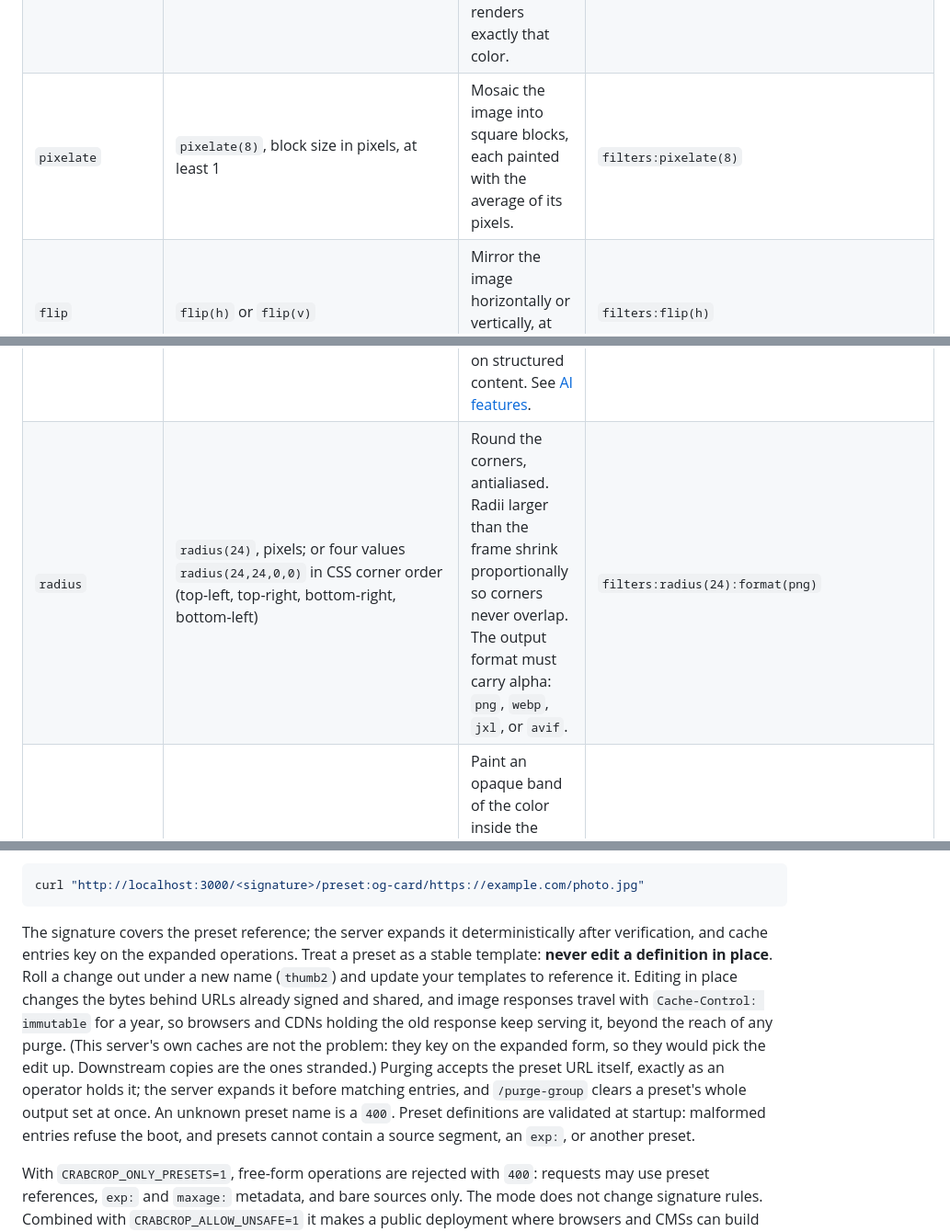
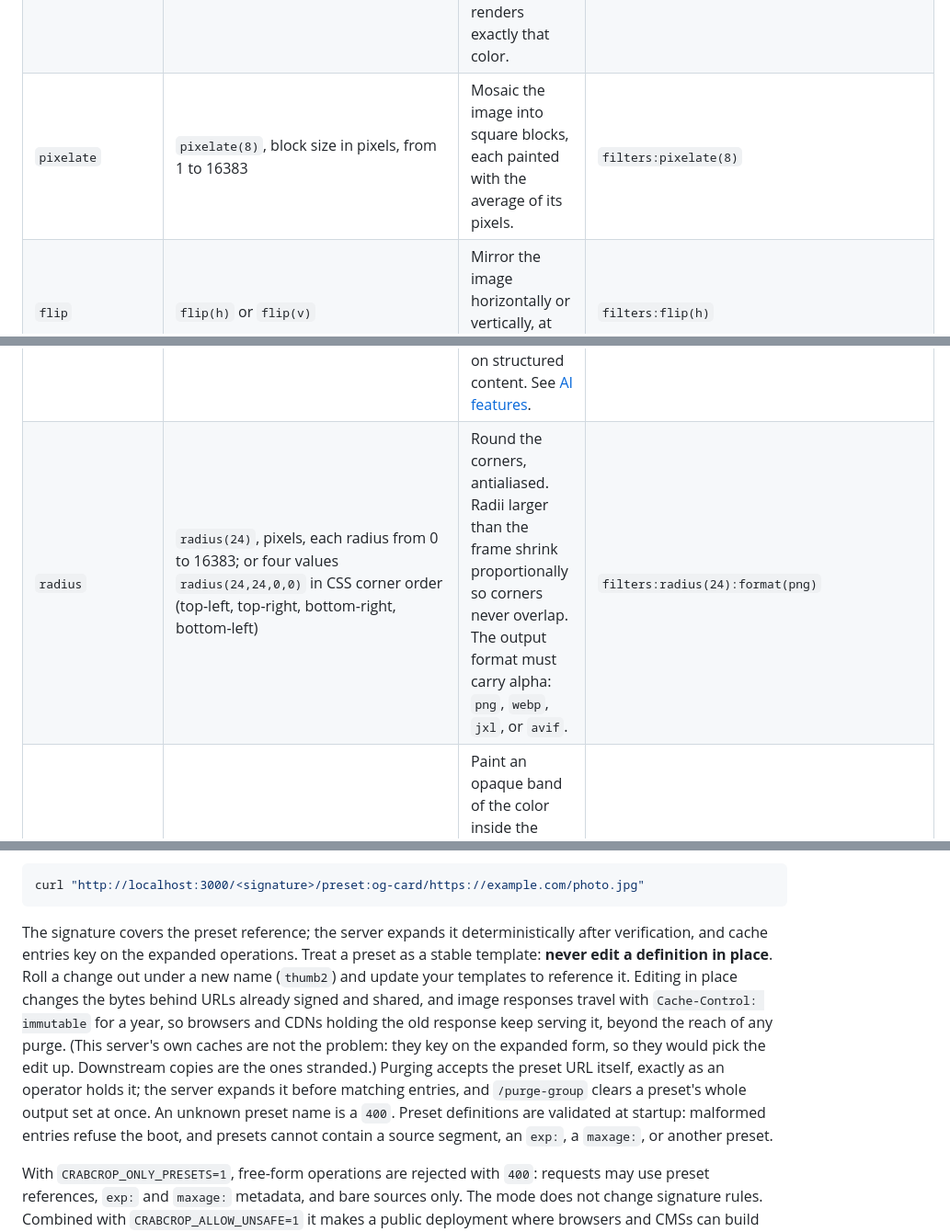
Before and after one commit to dayvson/crabcrop, a Markdown page: README.md, 3 parts joined by grey strips. Shown at 92% size. Drawn GitHub-style.

````diff
--- a/README.md
+++ b/README.md
@@ -362,12 +362,12 @@ Filters chain inside one `filters:` segment, separated by `:`, and run in the or
 | `sepia` | none | The classic warm sepia tone. | `filters:sepia` |
 | `duotone` | `duotone(1a1a40,ffd9a0)`, two colors, six hex digits each | Map shadows to the first color and highlights to the second, by luminance. | `filters:duotone(1a1a40,ffd9a0)` |
 | `monochrome` | `monochrome(ff8000)`, six hex digits | Single-hue rendering: each pixel's luminance scaled by the color, so full luminance renders exactly that color. | `filters:monochrome(ff8000)` |
-| `pixelate` | `pixelate(8)`, block size in pixels, at least 1 | Mosaic the image into square blocks, each painted with the average of its pixels. | `filters:pixelate(8)` |
+| `pixelate` | `pixelate(8)`, block size in pixels, from 1 to 16383 | Mosaic the image into square blocks, each painted with the average of its pixels. | `filters:pixelate(8)` |
 | `flip` | `flip(h)` or `flip(v)` | Mirror the image horizontally or vertically, at this point in the chain. | `filters:flip(h)` |
 | `blur_region` | `blur_region(x,y,w,h)`, pixels | Gaussian-blur one rectangle (license plates, screens, documents). Coordinates address the image at this point in the chain; blur strength scales with the region. A region that overflows the image is an error, not a partial redaction. | `filters:blur_region(120,40,180,60)` |
 | `pixelate_region` | `pixelate_region(x,y,w,h)`, pixels | Pixelate one rectangle, with the same bounds rule as `blur_region`. Block size scales with the region. | `filters:pixelate_region(120,40,180,60)` |
 | `remove_region` | `remove_region(x,y,w,h)`, pixels | Erase one rectangle and inpaint it from the surrounding pixels (AI, LaMa-family model). Same bounds rule as `blur_region`. The fill is fabricated by the model: plausible on smooth surroundings, visibly wrong on structured content. See [AI features](#ai-features). | `filters:remove_region(120,40,180,60)` |
-| `radius` | `radius(24)`, pixels; or four values `radius(24,24,0,0)` in CSS corner order (top-left, top-right, bottom-right, bottom-left) | Round the corners, antialiased. Radii larger than the frame shrink proportionally so corners never overlap. The output format must carry alpha: `png`, `webp`, `jxl`, or `avif`. | `filters:radius(24):format(png)` |
+| `radius` | `radius(24)`, pixels, each radius from 0 to 16383; or four values `radius(24,24,0,0)` in CSS corner order (top-left, top-right, bottom-right, bottom-left) | Round the corners, antialiased. Radii larger than the frame shrink proportionally so corners never overlap. The output format must carry alpha: `png`, `webp`, `jxl`, or `avif`. | `filters:radius(24):format(png)` |
 | `border` | `border(4,000000)`, width from 0 to 16383 pixels, color as six hex digits | Paint an opaque band of the color inside the frame. A width of 0 is a no-op. Dimensions do not change. Works on any format. | `filters:border(4,000000)` |
 | `mask` | `mask(circle)` or `mask(ellipse)` | Keep only the inscribed shape (the circle's diameter is the smaller dimension); the rest becomes transparent. The output format must carry alpha. | `filters:mask(circle):format(png)` |
 
@@ -545,7 +545,7 @@ Point `CRABCROP_PRESETS_FILE` at it, and requests can use `preset:<name>` anywhe
 curl "http://localhost:3000/<signature>/preset:og-card/https://example.com/photo.jpg"
 ```
 
-The signature covers the preset reference; the server expands it deterministically after verification, and cache entries key on the expanded operations. Treat a preset as a stable template: **never edit a definition in place**. Roll a change out under a new name (`thumb2`) and update your templates to reference it. Editing in place changes the bytes behind URLs already signed and shared, and image responses travel with `Cache-Control: immutable` for a year, so browsers and CDNs holding the old response keep serving it, beyond the reach of any purge. (This server's own caches are not the problem: they key on the expanded form, so they would pick the edit up. Downstream copies are the ones stranded.) Purging accepts the preset URL itself, exactly as an operator holds it; the server expands it before matching entries, and `/purge-group` clears a preset's whole output set at once. An unknown preset name is a `400`. Preset definitions are validated at startup: malformed entries refuse the boot, and presets cannot contain a source segment, an `exp:`, or another preset.
+The signature covers the preset reference; the server expands it deterministically after verification, and cache entries key on the expanded operations. Treat a preset as a stable template: **never edit a definition in place**. Roll a change out under a new name (`thumb2`) and update your templates to reference it. Editing in place changes the bytes behind URLs already signed and shared, and image responses travel with `Cache-Control: immutable` for a year, so browsers and CDNs holding the old response keep serving it, beyond the reach of any purge. (This server's own caches are not the problem: they key on the expanded form, so they would pick the edit up. Downstream copies are the ones stranded.) Purging accepts the preset URL itself, exactly as an operator holds it; the server expands it before matching entries, and `/purge-group` clears a preset's whole output set at once. An unknown preset name is a `400`. Preset definitions are validated at startup: malformed entries refuse the boot, and presets cannot contain a source segment, an `exp:`, a `maxage:`, or another preset.
 
 With `CRABCROP_ONLY_PRESETS=1`, free-form operations are rejected with `400`: requests may use preset references, `exp:` and `maxage:` metadata, and bare sources only. The mode does not change signature rules. Combined with `CRABCROP_ALLOW_UNSAFE=1` it makes a public deployment where browsers and CMSs can build URLs from preset names alone, with no secret to hold and no way to invent a transform.
 
````
Also changed, not shown: other parts of README.md (+19 -9 lines).
